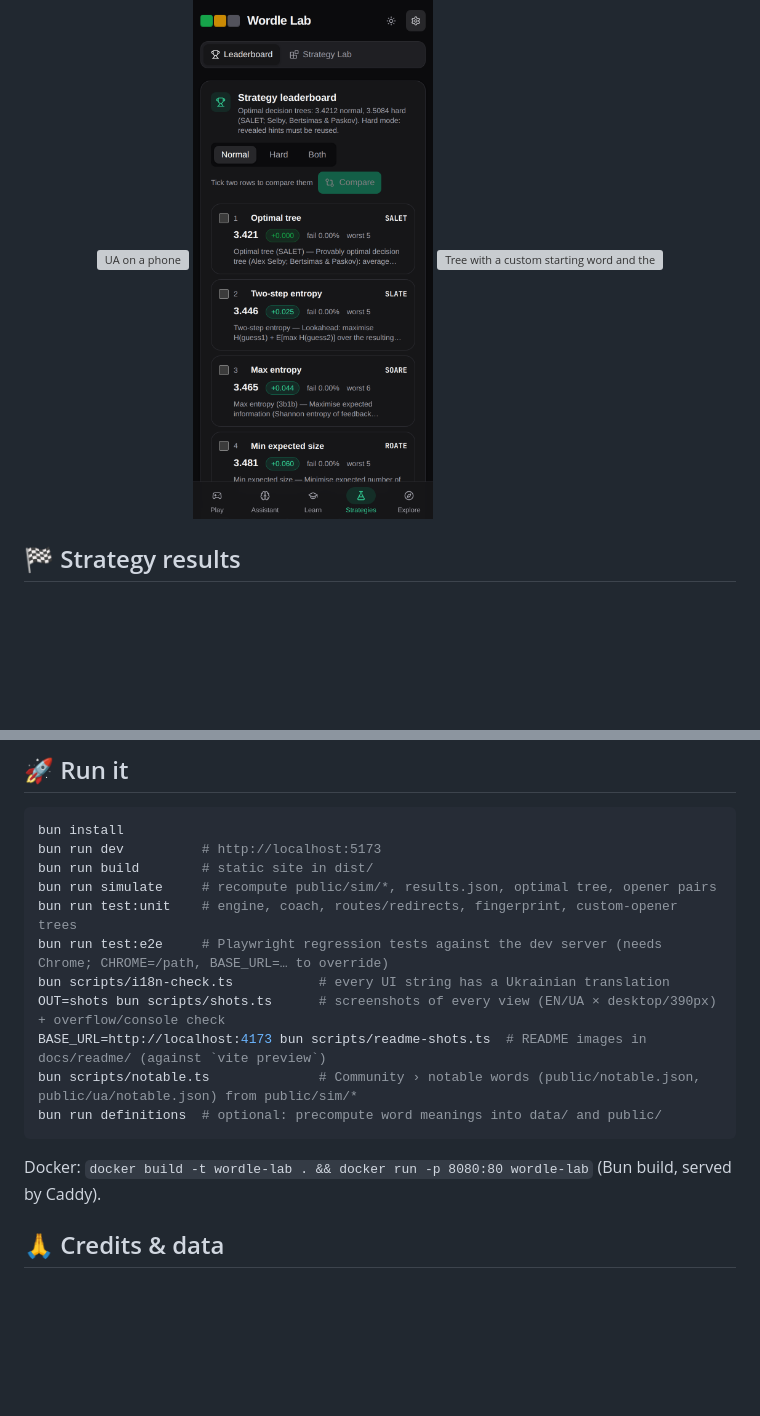
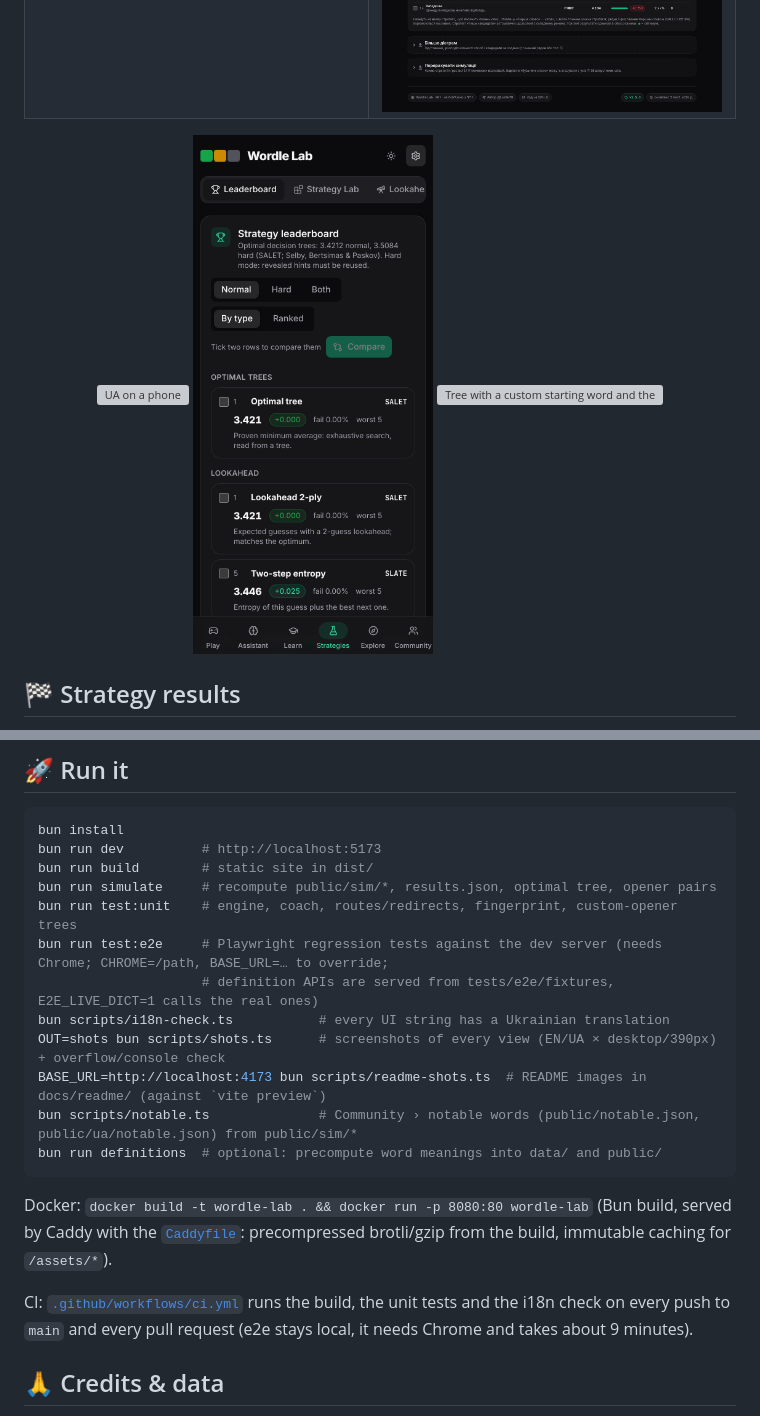
Before and after one commit to Loafer19/wordle-lab, a Markdown page: README.md, 2 parts joined by grey strips. Rendered like a GitHub page; pictures changed too: docs/readme/leaderboard-mob.png, docs/readme/ua-leaderboard.png; blank space fills up the shorter version; grey boxes are pictures that could not be loaded.

````diff
--- a/README.md
+++ b/README.md
@@ -140,7 +140,8 @@ bun run dev          # http://localhost:5173
 bun run build        # static site in dist/
 bun run simulate     # recompute public/sim/*, results.json, optimal tree, opener pairs
 bun run test:unit    # engine, coach, routes/redirects, fingerprint, custom-opener trees
-bun run test:e2e     # Playwright regression tests against the dev server (needs Chrome; CHROME=/path, BASE_URL=… to override)
+bun run test:e2e     # Playwright regression tests against the dev server (needs Chrome; CHROME=/path, BASE_URL=… to override;
+                     # definition APIs are served from tests/e2e/fixtures, E2E_LIVE_DICT=1 calls the real ones)
 bun scripts/i18n-check.ts           # every UI string has a Ukrainian translation
 OUT=shots bun scripts/shots.ts      # screenshots of every view (EN/UA × desktop/390px) + overflow/console check
 BASE_URL=http://localhost:4173 bun scripts/readme-shots.ts  # README images in docs/readme/ (against `vite preview`)
@@ -148,7 +149,9 @@ bun scripts/notable.ts              # Community › notable words (public/notabl
 bun run definitions  # optional: precompute word meanings into data/ and public/
 ```
 
-Docker: `docker build -t wordle-lab . && docker run -p 8080:80 wordle-lab` (Bun build, served by Caddy).
+Docker: `docker build -t wordle-lab . && docker run -p 8080:80 wordle-lab` (Bun build, served by Caddy with the [`Caddyfile`](Caddyfile): precompressed brotli/gzip from the build, immutable caching for `/assets/*`).
+
+CI: [`.github/workflows/ci.yml`](.github/workflows/ci.yml) runs the build, the unit tests and the i18n check on every push to `main` and every pull request (e2e stays local, it needs Chrome and takes about 9 minutes).
 
 ## 🙏 Credits & data
 
````
Also changed, not shown: other parts of README.md (+4 -4 lines), docs/readme/dark-compare.png, docs/readme/leaderboard.png, docs/readme/light-compare.png.
